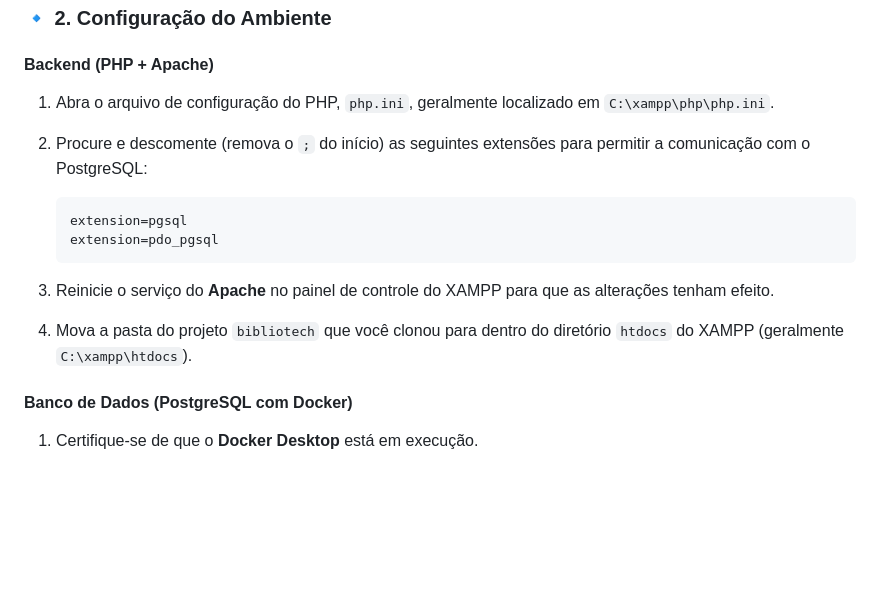
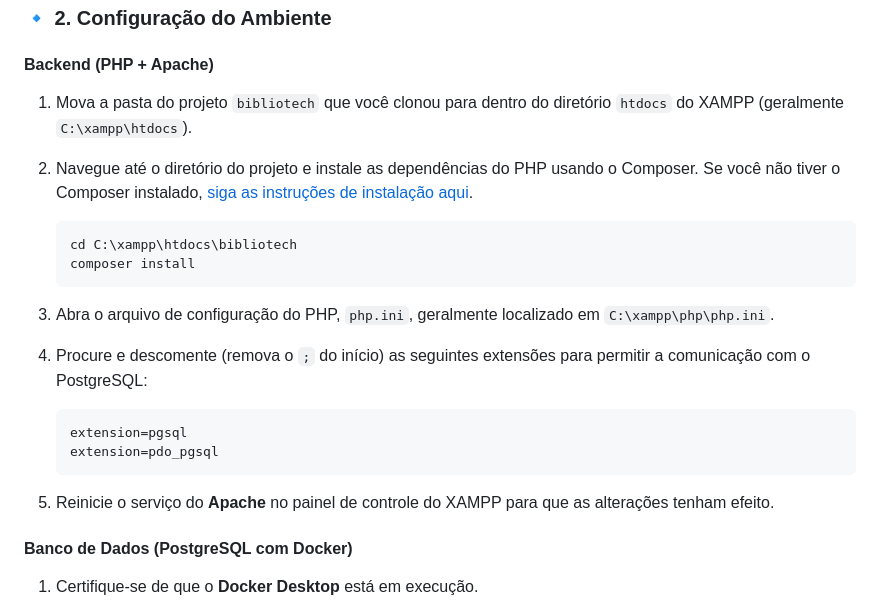
Before and after one commit to arkfx/bibliotech, a Markdown page: README.md, the part around the change. Drawn GitHub-style; blank space fills up the shorter version.

Commit message:
fix: update installation instructions in README

````diff
--- a/README.md
+++ b/README.md
@@ -369,18 +369,25 @@ git clone https://github.com/thomazllr/bibliotech.git
 
 #### Backend (PHP + Apache)
 
-1.  Abra o arquivo de configuração do PHP, `php.ini`, geralmente localizado em `C:\xampp\php\php.ini`.
+1.  Mova a pasta do projeto `bibliotech` que você clonou para dentro do diretório `htdocs` do XAMPP (geralmente `C:\xampp\htdocs`).
 
-2.  Procure e descomente (remova o `;` do início) as seguintes extensões para permitir a comunicação com o PostgreSQL:
+2.  Navegue até o diretório do projeto e instale as dependências do PHP usando o Composer. Se você não tiver o Composer instalado, [siga as instruções de instalação aqui](https://getcomposer.org/download/).
+
+    ```
+    cd C:\xampp\htdocs\bibliotech
+    composer install
+    ```
+
+3.  Abra o arquivo de configuração do PHP, `php.ini`, geralmente localizado em `C:\xampp\php\php.ini`.
+
+4.  Procure e descomente (remova o `;` do início) as seguintes extensões para permitir a comunicação com o PostgreSQL:
 
     ```
     extension=pgsql
     extension=pdo_pgsql
     ```
 
-3.  Reinicie o serviço do **Apache** no painel de controle do XAMPP para que as alterações tenham efeito.
-
-4.  Mova a pasta do projeto `bibliotech` que você clonou para dentro do diretório `htdocs` do XAMPP (geralmente `C:\xampp\htdocs`).
+5.  Reinicie o serviço do **Apache** no painel de controle do XAMPP para que as alterações tenham efeito.
 
 
 #### Banco de Dados (PostgreSQL com Docker)
````
